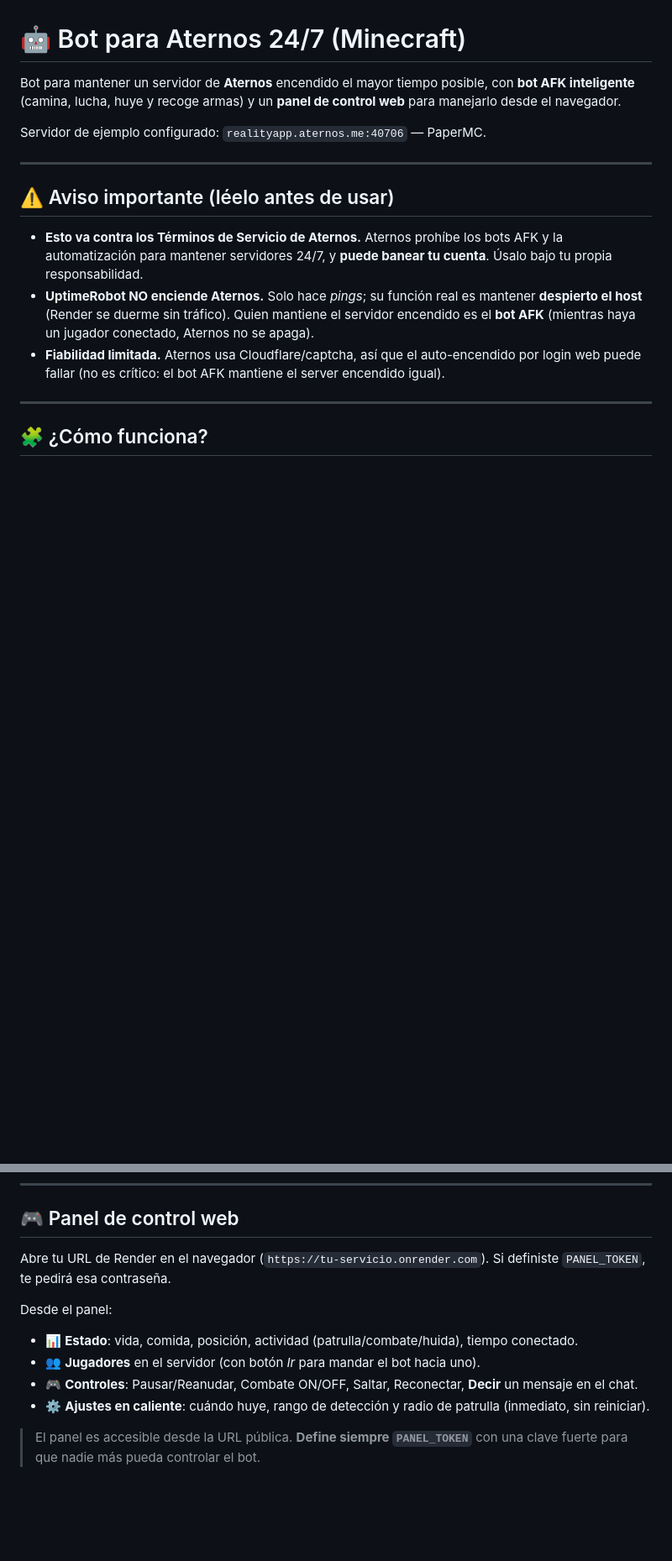
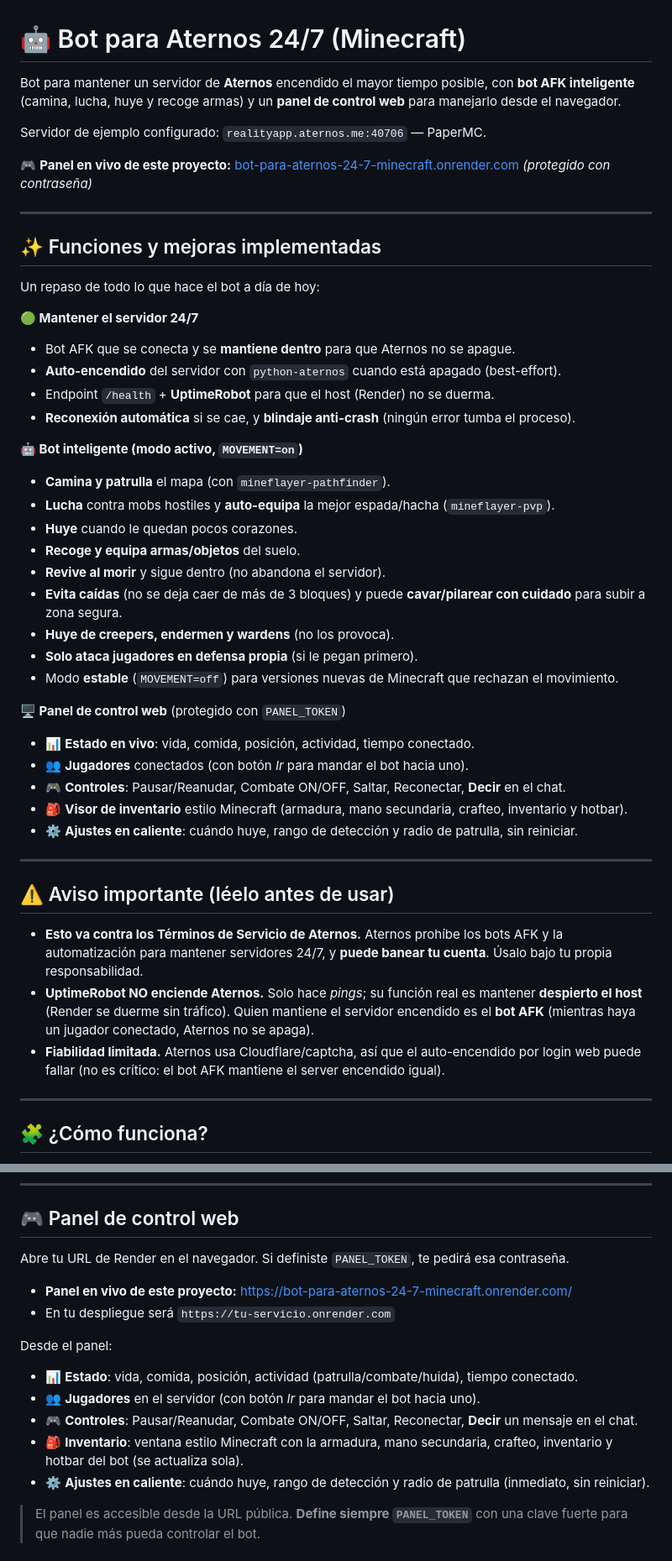
Before and after one commit to estelar-latam/bot-para-aternos-24-7-minecraft, a Markdown page: README.md, 2 parts joined by grey strips. Shown at 84% size. GitHub-like rendering; blank space fills up the shorter version.

Commit message:
README: seccion de funciones y mejoras implementadas + URL del panel en vivo + visor de inventario

```diff
--- a/README.md
+++ b/README.md
@@ -3,6 +3,38 @@
 Bot para mantener un servidor de **Aternos** encendido el mayor tiempo posible, con **bot AFK inteligente** (camina, lucha, huye y recoge armas) y un **panel de control web** para manejarlo desde el navegador.
 
 Servidor de ejemplo configurado: `realityapp.aternos.me:40706` — PaperMC.
+
+🎮 **Panel en vivo de este proyecto:** [bot-para-aternos-24-7-minecraft.onrender.com](https://bot-para-aternos-24-7-minecraft.onrender.com/) *(protegido con contraseña)*
+
+---
+
+## ✨ Funciones y mejoras implementadas
+
+Un repaso de todo lo que hace el bot a día de hoy:
+
+**🟢 Mantener el servidor 24/7**
+- Bot AFK que se conecta y se **mantiene dentro** para que Aternos no se apague.
+- **Auto-encendido** del servidor con `python-aternos` cuando está apagado (best-effort).
+- Endpoint `/health` + **UptimeRobot** para que el host (Render) no se duerma.
+- **Reconexión automática** si se cae, y **blindaje anti-crash** (ningún error tumba el proceso).
+
+**🤖 Bot inteligente (modo activo, `MOVEMENT=on`)**
+- **Camina y patrulla** el mapa (con `mineflayer-pathfinder`).
+- **Lucha** contra mobs hostiles y **auto-equipa** la mejor espada/hacha (`mineflayer-pvp`).
+- **Huye** cuando le quedan pocos corazones.
+- **Recoge y equipa armas/objetos** del suelo.
+- **Revive al morir** y sigue dentro (no abandona el servidor).
+- **Evita caídas** (no se deja caer de más de 3 bloques) y puede **cavar/pilarear con cuidado** para subir a zona segura.
+- **Huye de creepers, endermen y wardens** (no los provoca).
+- **Solo ataca jugadores en defensa propia** (si le pegan primero).
+- Modo **estable** (`MOVEMENT=off`) para versiones nuevas de Minecraft que rechazan el movimiento.
+
+**🖥️ Panel de control web** (protegido con `PANEL_TOKEN`)
+- 📊 **Estado en vivo**: vida, comida, posición, actividad, tiempo conectado.
+- 👥 **Jugadores** conectados (con botón *Ir* para mandar el bot hacia uno).
+- 🎮 **Controles**: Pausar/Reanudar, Combate ON/OFF, Saltar, Reconectar, **Decir** en el chat.
+- 🎒 **Visor de inventario** estilo Minecraft (armadura, mano secundaria, crafteo, inventario y hotbar).
+- ⚙️ **Ajustes en caliente**: cuándo huye, rango de detección y radio de patrulla, sin reiniciar.
 
 ---
 
@@ -84,12 +116,15 @@ Si el bot va a **caminar/luchar** (`MOVEMENT=on`), relaja el anti-trampas de Pap
 
 ## 🎮 Panel de control web
 
-Abre tu URL de Render en el navegador (`https://tu-servicio.onrender.com`). Si definiste `PANEL_TOKEN`, te pedirá esa contraseña.
+Abre tu URL de Render en el navegador. Si definiste `PANEL_TOKEN`, te pedirá esa contraseña.
+- **Panel en vivo de este proyecto:** [https://bot-para-aternos-24-7-minecraft.onrender.com/](https://bot-para-aternos-24-7-minecraft.onrender.com/)
+- En tu despliegue será `https://tu-servicio.onrender.com`
 
 Desde el panel:
 - 📊 **Estado**: vida, comida, posición, actividad (patrulla/combate/huida), tiempo conectado.
 - 👥 **Jugadores** en el servidor (con botón *Ir* para mandar el bot hacia uno).
 - 🎮 **Controles**: Pausar/Reanudar, Combate ON/OFF, Saltar, Reconectar, **Decir** un mensaje en el chat.
+- 🎒 **Inventario**: ventana estilo Minecraft con la armadura, mano secundaria, crafteo, inventario y hotbar del bot (se actualiza sola).
 - ⚙️ **Ajustes en caliente**: cuándo huye, rango de detección y radio de patrulla (inmediato, sin reiniciar).
 
 > El panel es accesible desde la URL pública. **Define siempre `PANEL_TOKEN`** con una clave fuerte para que nadie más pueda controlar el bot.
```
